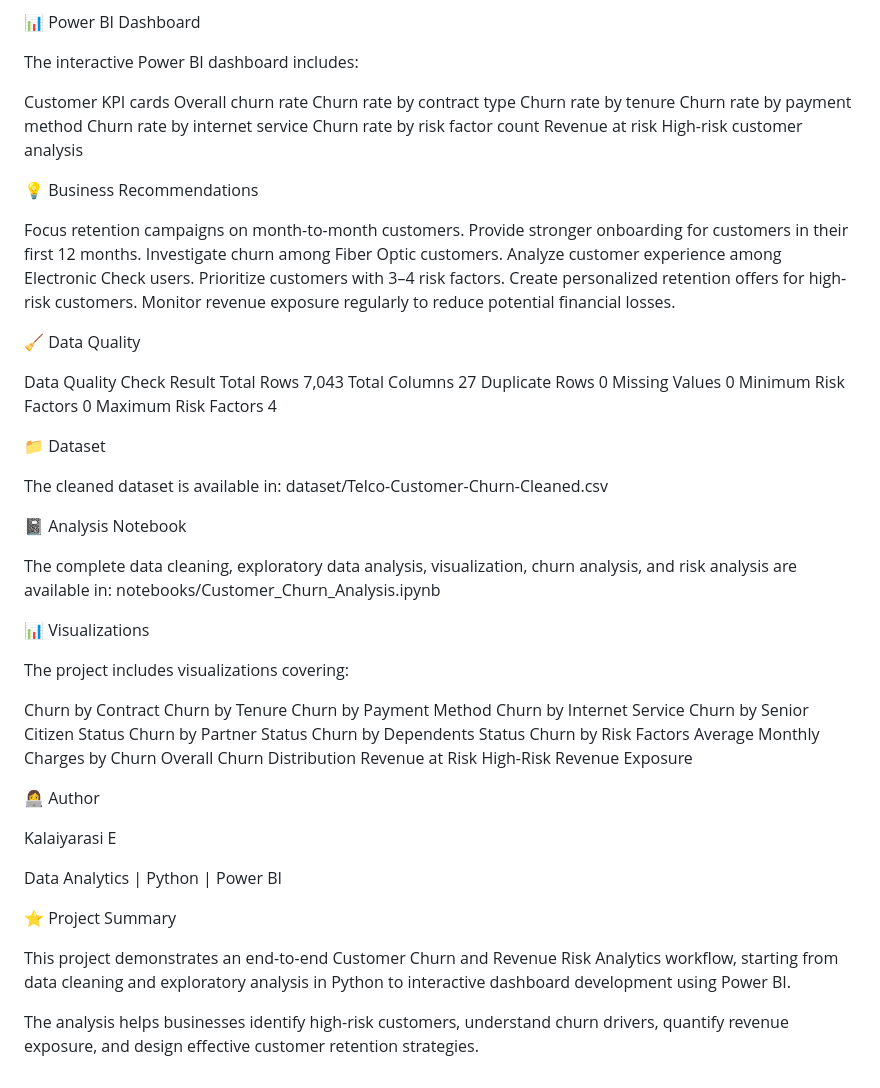
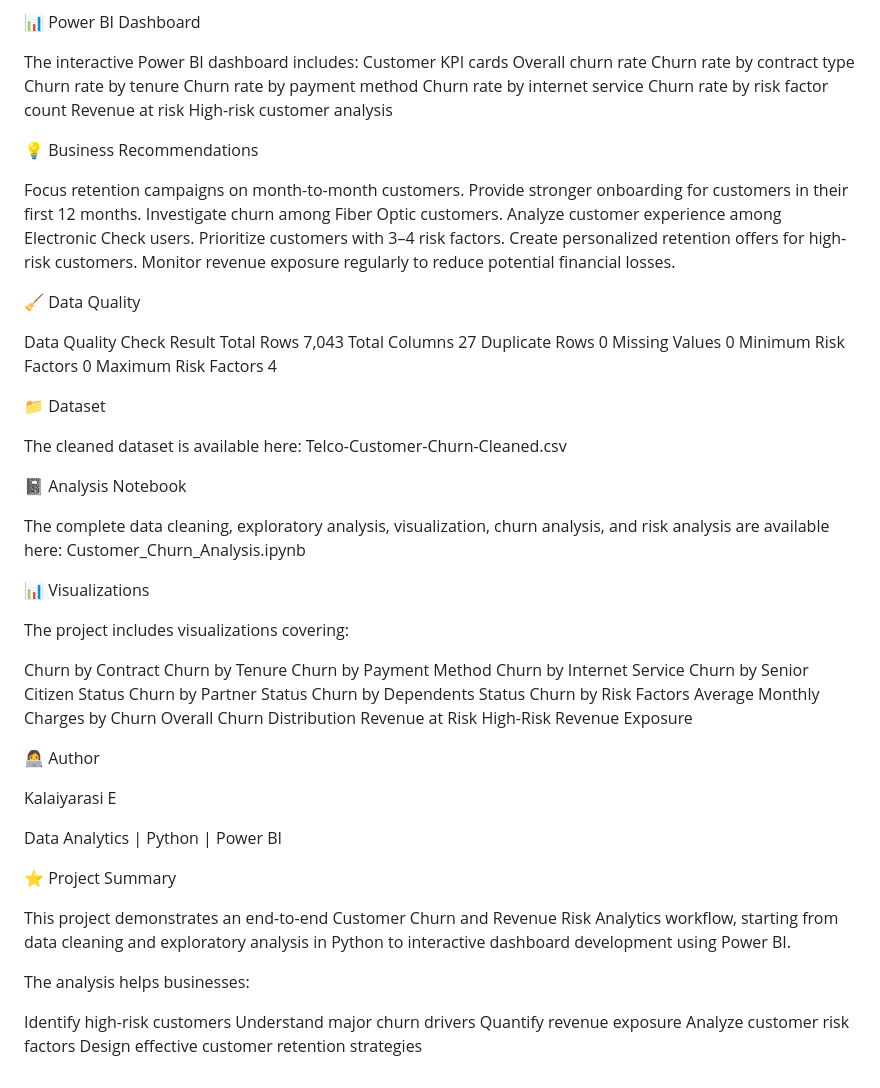
Before and after one commit to KALAIYARASI26ELUMALAI/HorizonTechX_CustomerChurn_Analytics_2026, a Markdown page: README.md, the part around one of its changes. Drawn GitHub-style.

Commit message:
Update project README

```diff
--- a/README.md
+++ b/README.md
@@ -130,7 +124,6 @@ $151,723.50 monthly revenue exposure
 📊 Power BI Dashboard
 
 The interactive Power BI dashboard includes:
-
 Customer KPI cards
 Overall churn rate
 Churn rate by contract type
@@ -155,7 +148,7 @@ Monitor revenue exposure regularly to reduce potential financial losses.
 
 🧹 Data Quality
 
-Data Quality Check    	Result
+Data Quality Check	    Result
 Total Rows	            7,043
 Total Columns	        27
 Duplicate Rows	        0
@@ -165,13 +158,12 @@ Maximum Risk Factors	4
 
 📁 Dataset
 
-The cleaned dataset is available in:  dataset/Telco-Customer-Churn-Cleaned.csv
+The cleaned dataset is available here:  Telco-Customer-Churn-Cleaned.csv
 
 
 📓 Analysis Notebook
 
-The complete data cleaning, exploratory data analysis, visualization, churn analysis, and risk analysis are available in:  notebooks/Customer_Churn_Analysis.ipynb
-
+The complete data cleaning, exploratory analysis, visualization, churn analysis, and risk analysis are available here:  Customer_Churn_Analysis.ipynb
 
 📊 Visualizations
 
@@ -197,8 +189,15 @@ Kalaiyarasi E
 
 Data Analytics | Python | Power BI
 
+
 ⭐ Project Summary
 
 This project demonstrates an end-to-end Customer Churn and Revenue Risk Analytics workflow, starting from data cleaning and exploratory analysis in Python to interactive dashboard development using Power BI.
 
-The analysis helps businesses identify high-risk customers, understand churn drivers, quantify revenue exposure, and design effective customer retention strategies.
+The analysis helps businesses:
+
+Identify high-risk customers
+Understand major churn drivers
+Quantify revenue exposure
+Analyze customer risk factors
+Design effective customer retention strategies
```
Also changed, not shown: other parts of README.md (+2 -8 lines).
